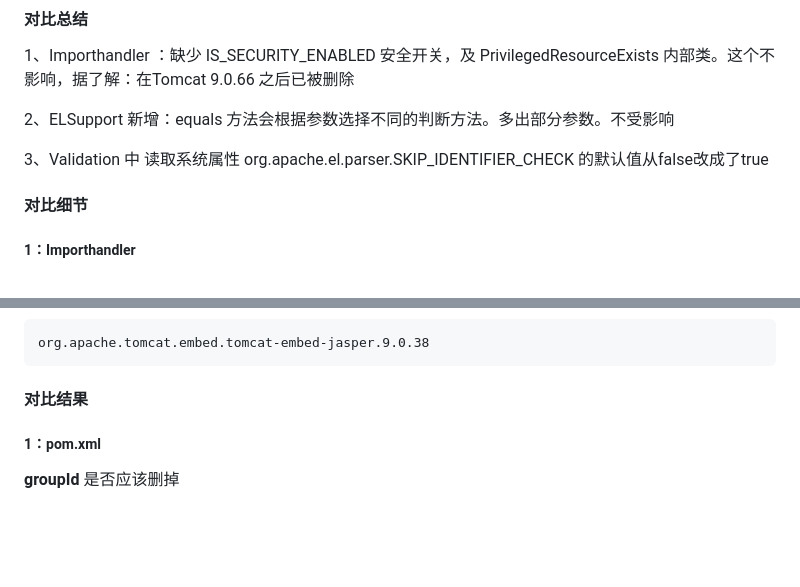
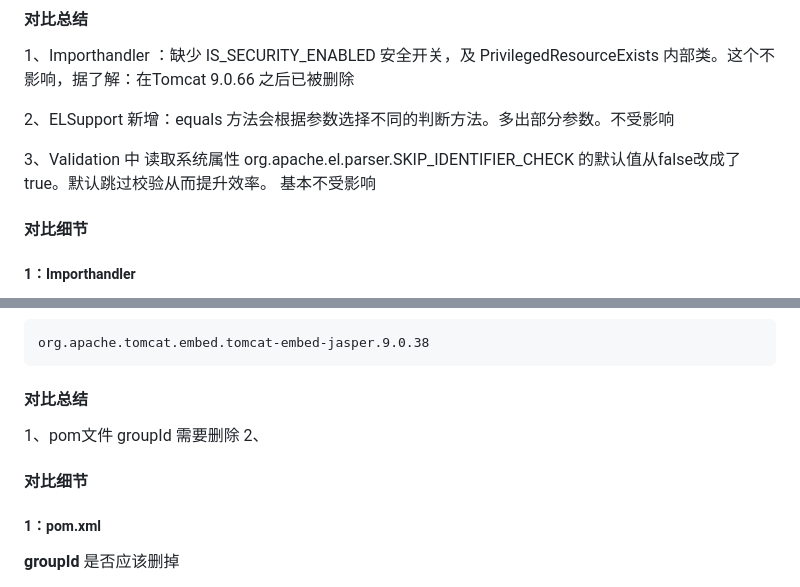
Before and after one commit to YouYouYouYouChe/Documents, a Markdown page: BES/Tomcat嵌入式包对比/核心包对比.md, 2 parts joined by grey strips. Rendered like a GitHub page; blank space fills up the shorter version.

Commit message:
vault backup: 2026-04-08 17:40:03

```diff
--- a/BES/Tomcat嵌入式包对比/核心包对比.md
+++ b/BES/Tomcat嵌入式包对比/核心包对比.md
@@ -30,7 +30,8 @@
 
 2、ELSupport 新增：equals 方法会根据参数选择不同的判断方法。多出部分参数。不受影响
 
-3、Validation 中 读取系统属性 org.apache.el.parser.SKIP_IDENTIFIER_CHECK 的默认值从false改成了true
+3、Validation 中 读取系统属性 org.apache.el.parser.SKIP_IDENTIFIER_CHECK 的默认值从false改成了 true。默认跳过校验从而提升效率。 基本不受影响
+
 #### **对比细节**
 ##### 1：Importhandler
 
@@ -76,7 +77,13 @@
 #### **对比 Tomcat 版本**：
 	org.apache.tomcat.embed.tomcat-embed-jasper.9.0.38
 
-#### **对比结果**
+#### 对比总结
+
+1、pom文件 groupId 需要删除
+2、
+
+
+#### **对比细节**
 
 ##### 1：pom.xml
 
```
